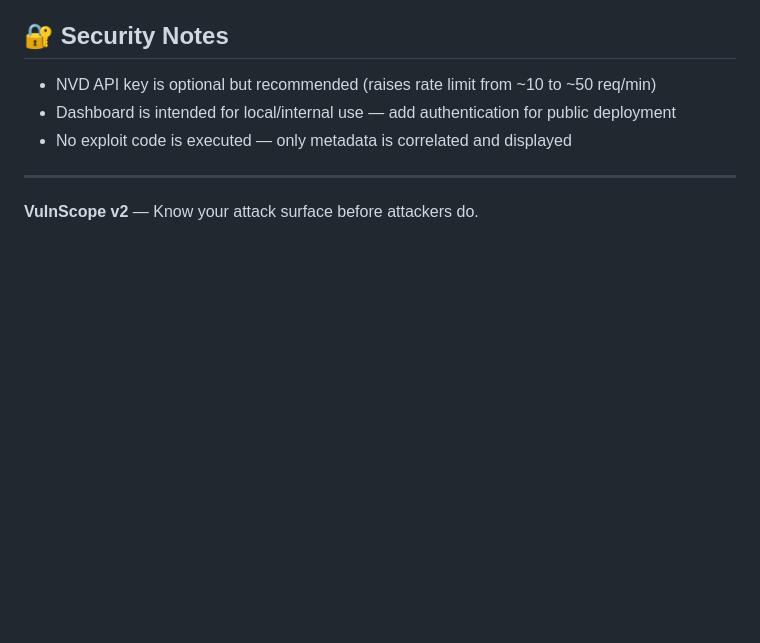
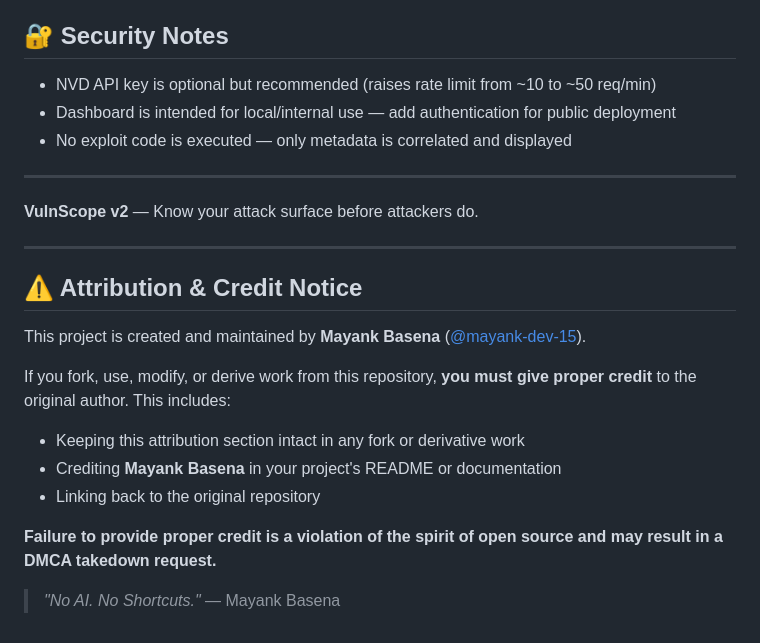
Before and after one commit to mayank-dev-15/vulnscope-v2, a Markdown page: README.md, the part around the change. Rendered like a GitHub page; blank space fills up the shorter version.

Commit message:
docs: add attribution and credit notice

```diff
--- a/README.md
+++ b/README.md
@@ -147,3 +147,19 @@ ws.send(JSON.stringify({ action: "stats" }));
 ---
 
 **VulnScope v2** — Know your attack surface before attackers do.
+
+---
+
+## ⚠️ Attribution & Credit Notice
+
+This project is created and maintained by **Mayank Basena** ([@mayank-dev-15](https://github.com/mayank-dev-15)).
+
+If you fork, use, modify, or derive work from this repository, **you must give proper credit** to the original author. This includes:
+
+- Keeping this attribution section intact in any fork or derivative work
+- Crediting **Mayank Basena** in your project's README or documentation
+- Linking back to the original repository
+
+**Failure to provide proper credit is a violation of the spirit of open source and may result in a DMCA takedown request.**
+
+> *"No AI. No Shortcuts."* — Mayank Basena
```
